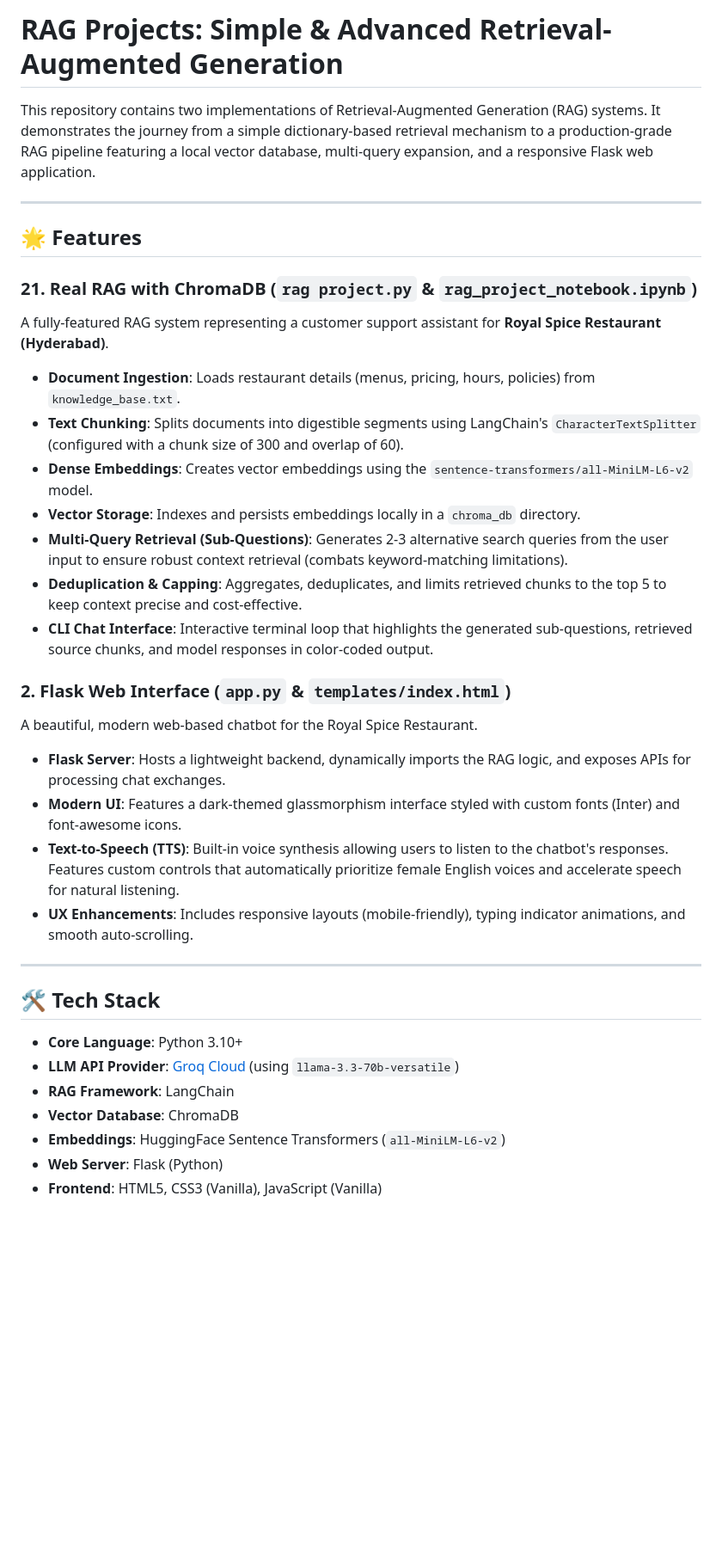
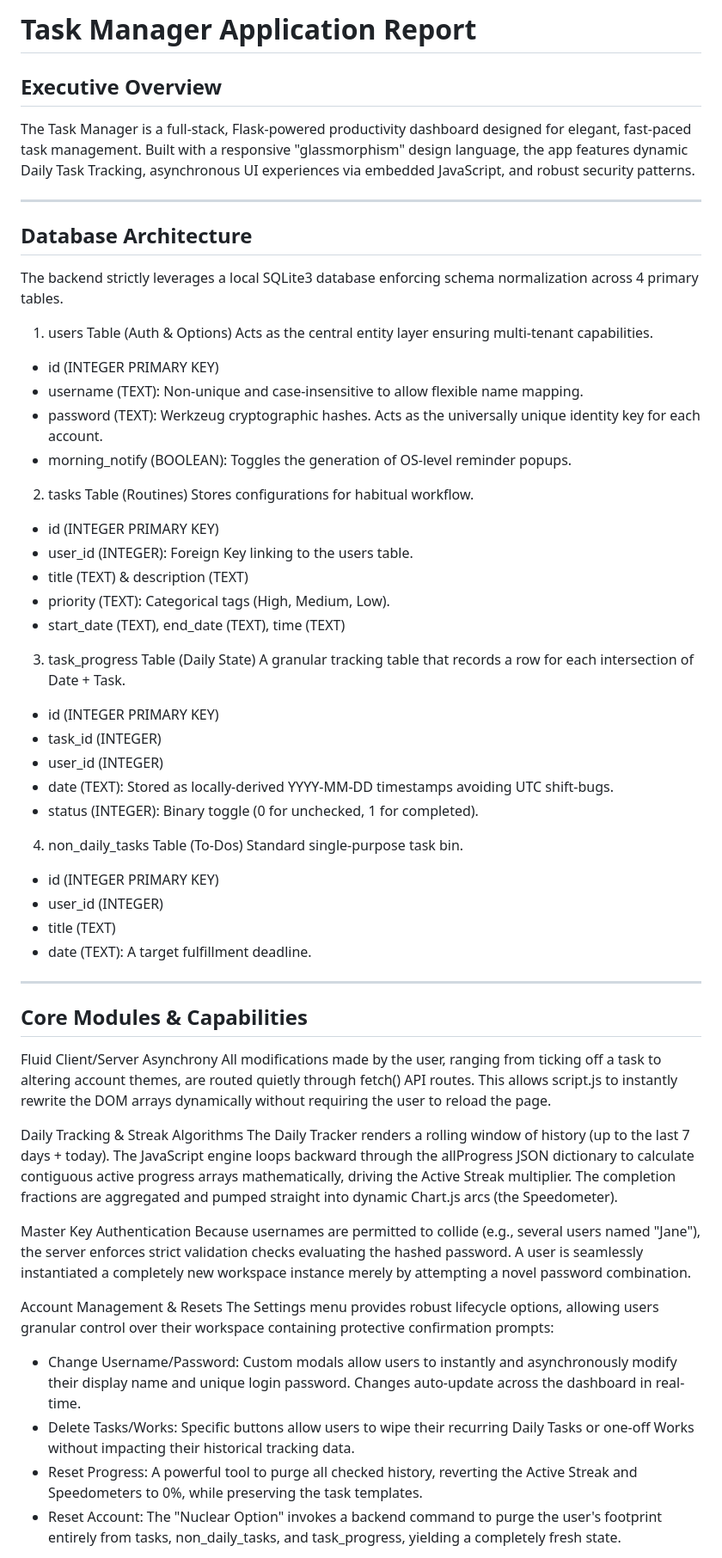
Before and after one commit to vishnusivamanohar/task-manager, a Markdown page: README.md, the part around one of its changes. Shown at 86% size. Rendered like a GitHub page; blank space fills up the shorter version.

Commit message:
Revise README for Task Manager Application
Updated README to reflect the Task Manager application details and features.

```diff
--- a/README.md
+++ b/README.md
@@ -1,36 +1,60 @@
-# RAG Projects: Simple & Advanced Retrieval-Augmented Generation
+# Task Manager Application Report
 
-This repository contains two implementations of Retrieval-Augmented Generation (RAG) systems. It demonstrates the journey from a simple dictionary-based retrieval mechanism to a production-grade RAG pipeline featuring a local vector database, multi-query expansion, and a responsive Flask web application.
+## Executive Overview
+The Task Manager is a full-stack, Flask-powered productivity dashboard designed for elegant, fast-paced task management. Built with a responsive "glassmorphism" design language, the app features dynamic Daily Task Tracking, asynchronous UI experiences via embedded JavaScript, and robust security patterns.
 
 ---
 
-## 🌟 Features
+## Database Architecture
+The backend strictly leverages a local SQLite3 database enforcing schema normalization across 4 primary tables.
 
-### 21. Real RAG with ChromaDB (`rag project.py` & `rag_project_notebook.ipynb`)
-A fully-featured RAG system representing a customer support assistant for **Royal Spice Restaurant (Hyderabad)**.
-* **Document Ingestion**: Loads restaurant details (menus, pricing, hours, policies) from `knowledge_base.txt`.
-* **Text Chunking**: Splits documents into digestible segments using LangChain's `CharacterTextSplitter` (configured with a chunk size of 300 and overlap of 60).
-* **Dense Embeddings**: Creates vector embeddings using the `sentence-transformers/all-MiniLM-L6-v2` model.
-* **Vector Storage**: Indexes and persists embeddings locally in a `chroma_db` directory.
-* **Multi-Query Retrieval (Sub-Questions)**: Generates 2-3 alternative search queries from the user input to ensure robust context retrieval (combats keyword-matching limitations).
-* **Deduplication & Capping**: Aggregates, deduplicates, and limits retrieved chunks to the top 5 to keep context precise and cost-effective.
-* **CLI Chat Interface**: Interactive terminal loop that highlights the generated sub-questions, retrieved source chunks, and model responses in color-coded output.
+1. users Table (Auth & Options)
+Acts as the central entity layer ensuring multi-tenant capabilities.
+* id (INTEGER PRIMARY KEY)
+* username (TEXT): Non-unique and case-insensitive to allow flexible name mapping.
+* password (TEXT): Werkzeug cryptographic hashes. Acts as the universally unique identity key for each account.
+* morning_notify (BOOLEAN): Toggles the generation of OS-level reminder popups.
 
-### 2. Flask Web Interface (`app.py` & `templates/index.html`)
-A beautiful, modern web-based chatbot for the Royal Spice Restaurant.
-* **Flask Server**: Hosts a lightweight backend, dynamically imports the RAG logic, and exposes APIs for processing chat exchanges.
-* **Modern UI**: Features a dark-themed glassmorphism interface styled with custom fonts (Inter) and font-awesome icons.
-* **Text-to-Speech (TTS)**: Built-in voice synthesis allowing users to listen to the chatbot's responses. Features custom controls that automatically prioritize female English voices and accelerate speech for natural listening.
-* **UX Enhancements**: Includes responsive layouts (mobile-friendly), typing indicator animations, and smooth auto-scrolling.
+2. tasks Table (Routines)
+Stores configurations for habitual workflow.
+* id (INTEGER PRIMARY KEY)
+* user_id (INTEGER): Foreign Key linking to the users table.
+* title (TEXT) & description (TEXT)
+* priority (TEXT): Categorical tags (High, Medium, Low).
+* start_date (TEXT), end_date (TEXT), time (TEXT)
+
+3. task_progress Table (Daily State)
+A granular tracking table that records a row for each intersection of Date + Task.
+* id (INTEGER PRIMARY KEY)
+* task_id (INTEGER)
+* user_id (INTEGER)
+* date (TEXT): Stored as locally-derived YYYY-MM-DD timestamps avoiding UTC shift-bugs.
+* status (INTEGER): Binary toggle (0 for unchecked, 1 for completed).
+
+4. non_daily_tasks Table (To-Dos)
+Standard single-purpose task bin.
+* id (INTEGER PRIMARY KEY)
+* user_id (INTEGER)
+* title (TEXT)
+* date (TEXT): A target fulfillment deadline.
 
 ---
 
-## 🛠️ Tech Stack
+## Core Modules & Capabilities
 
-* **Core Language**: Python 3.10+
-* **LLM API Provider**: [Groq Cloud](https://console.groq.com/) (using `llama-3.3-70b-versatile`)
-* **RAG Framework**: LangChain
-* **Vector Database**: ChromaDB
-* **Embeddings**: HuggingFace Sentence Transformers (`all-MiniLM-L6-v2`)
-* **Web Server**: Flask (Python)
-* **Frontend**: HTML5, CSS3 (Vanilla), JavaScript (Vanilla)
+Fluid Client/Server Asynchrony
+All modifications made by the user, ranging from ticking off a task to altering account themes, are routed quietly through fetch() API routes. This allows script.js to instantly rewrite the DOM arrays dynamically without requiring the user to reload the page.
+
+Daily Tracking & Streak Algorithms
+The Daily Tracker renders a rolling window of history (up to the last 7 days + today). The JavaScript engine loops backward through the allProgress JSON dictionary to calculate contiguous active progress arrays mathematically, driving the Active Streak multiplier. The completion fractions are aggregated and pumped straight into dynamic Chart.js arcs (the Speedometer).
+
+Master Key Authentication
+Because usernames are permitted to collide (e.g., several users named "Jane"), the server enforces strict validation checks evaluating the hashed password. A user is seamlessly instantiated a completely new workspace instance merely by attempting a novel password combination.
+
+Account Management & Resets
+The Settings menu provides robust lifecycle options, allowing users granular control over their workspace containing protective confirmation prompts:
+* Change Username/Password: Custom modals allow users to instantly and asynchronously modify their display name and unique login password. Changes auto-update across the dashboard in real-time.
+* Delete Tasks/Works: Specific buttons allow users to wipe their recurring Daily Tasks or one-off Works without impacting their historical tracking data.
+* Reset Progress: A powerful tool to purge all checked history, reverting the Active Streak and Speedometers to 0%, while preserving the task templates.
+* Reset Account: The "Nuclear Option" invokes a backend command to purge the user's footprint entirely from tasks, non_daily_tasks, and task_progress, yielding a completely fresh state.
+
```
Also changed, not shown: other parts of README.md (+12 -75 lines).
